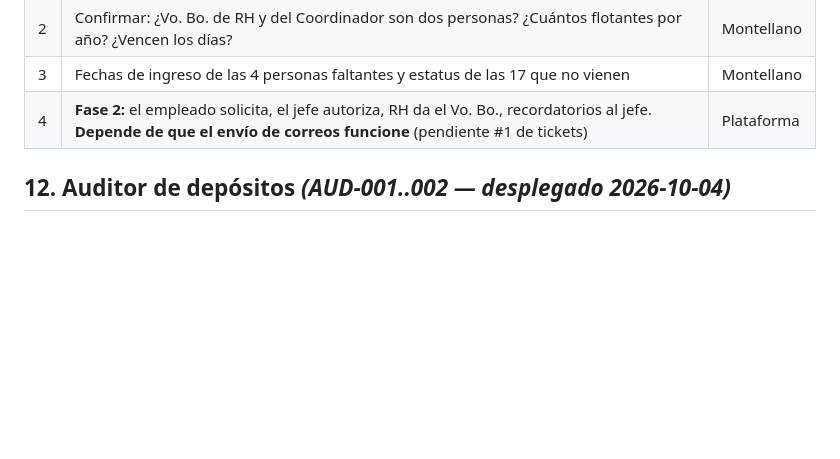
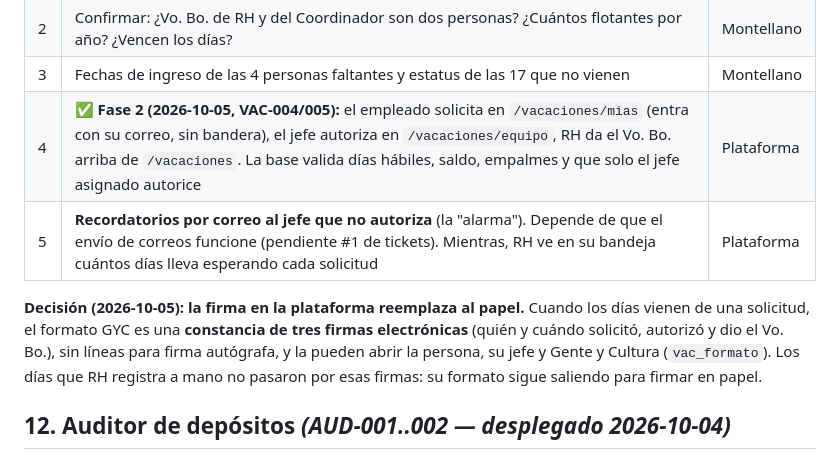
Before and after one commit to uzzielvz/mesa-tickets, a Markdown page: PLAN.md, the part around the change. Rendered like a GitHub page; blank space fills up the shorter version.

Commit message:
docs(plan): §11 — fase 2 de Vacaciones y la decisión de firma electrónica

```diff
--- a/PLAN.md
+++ b/PLAN.md
@@ -1245,7 +1245,10 @@ Con esta decisión, `RESEARCH §14.6` punto 1 queda **cerrado**.
 | 1 | Bandera a Montellano (tiene que entrar una vez para tener cuenta) | Plataforma |
 | 2 | Confirmar: ¿Vo. Bo. de RH y del Coordinador son dos personas? ¿Cuántos flotantes por año? ¿Vencen los días? | Montellano |
 | 3 | Fechas de ingreso de las 4 personas faltantes y estatus de las 17 que no vienen | Montellano |
-| 4 | **Fase 2:** el empleado solicita, el jefe autoriza, RH da el Vo. Bo., recordatorios al jefe. **Depende de que el envío de correos funcione** (pendiente #1 de tickets) | Plataforma |
+| 4 | ✅ **Fase 2 (2026-10-05, VAC-004/005):** el empleado solicita en `/vacaciones/mias` (entra con su correo, sin bandera), el jefe autoriza en `/vacaciones/equipo`, RH da el Vo. Bo. arriba de `/vacaciones`. La base valida días hábiles, saldo, empalmes y que solo el jefe asignado autorice | Plataforma |
+| 5 | **Recordatorios por correo al jefe que no autoriza** (la "alarma"). Depende de que el envío de correos funcione (pendiente #1 de tickets). Mientras, RH ve en su bandeja cuántos días lleva esperando cada solicitud | Plataforma |
+
+**Decisión (2026-10-05): la firma en la plataforma reemplaza al papel.** Cuando los días vienen de una solicitud, el formato GYC es una **constancia de tres firmas electrónicas** (quién y cuándo solicitó, autorizó y dio el Vo. Bo.), sin líneas para firma autógrafa, y la pueden abrir la persona, su jefe y Gente y Cultura (`vac_formato`). Los días que RH registra a mano no pasaron por esas firmas: su formato sigue saliendo para firmar en papel.
 
 ## 12. Auditor de depósitos *(AUD-001..002 — desplegado 2026-10-04)*
 
```
